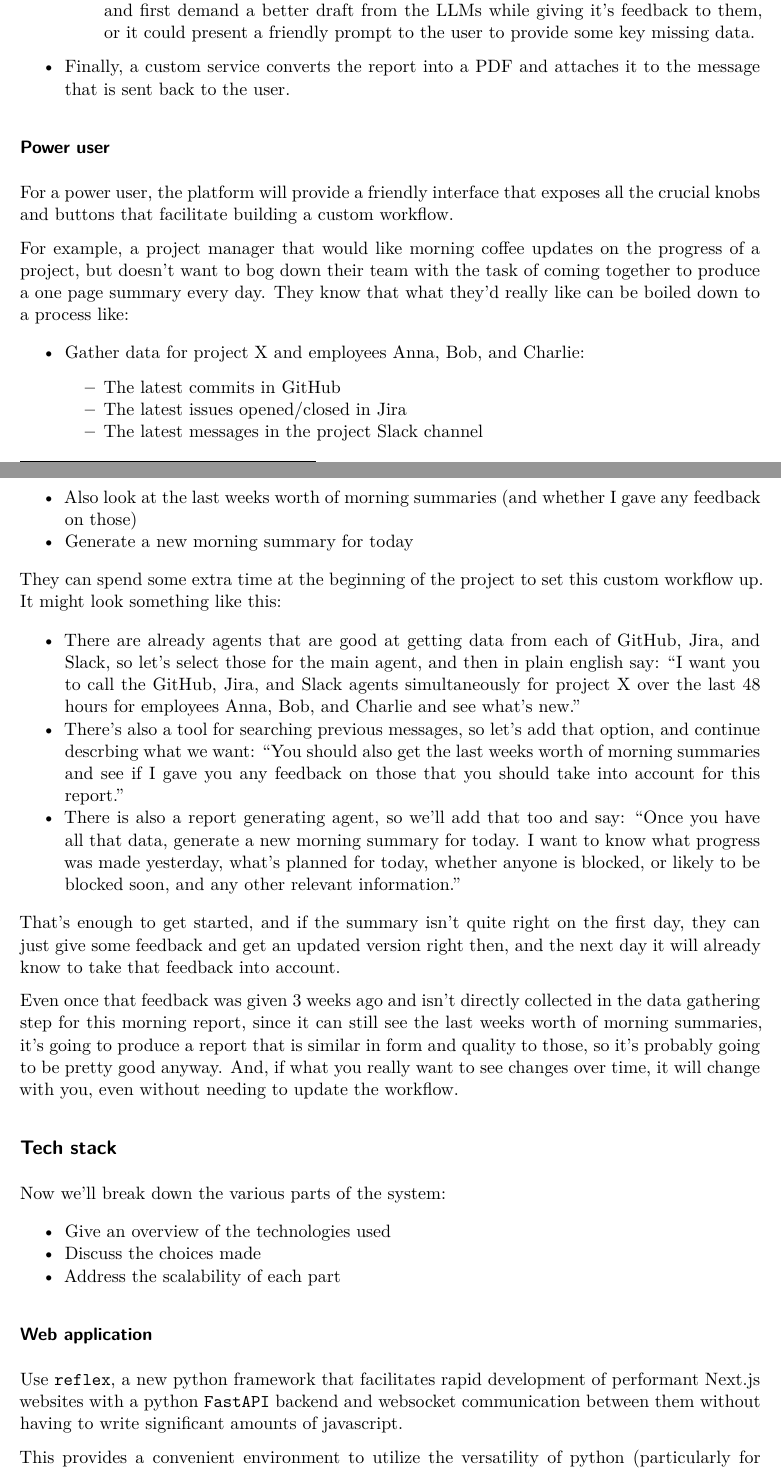
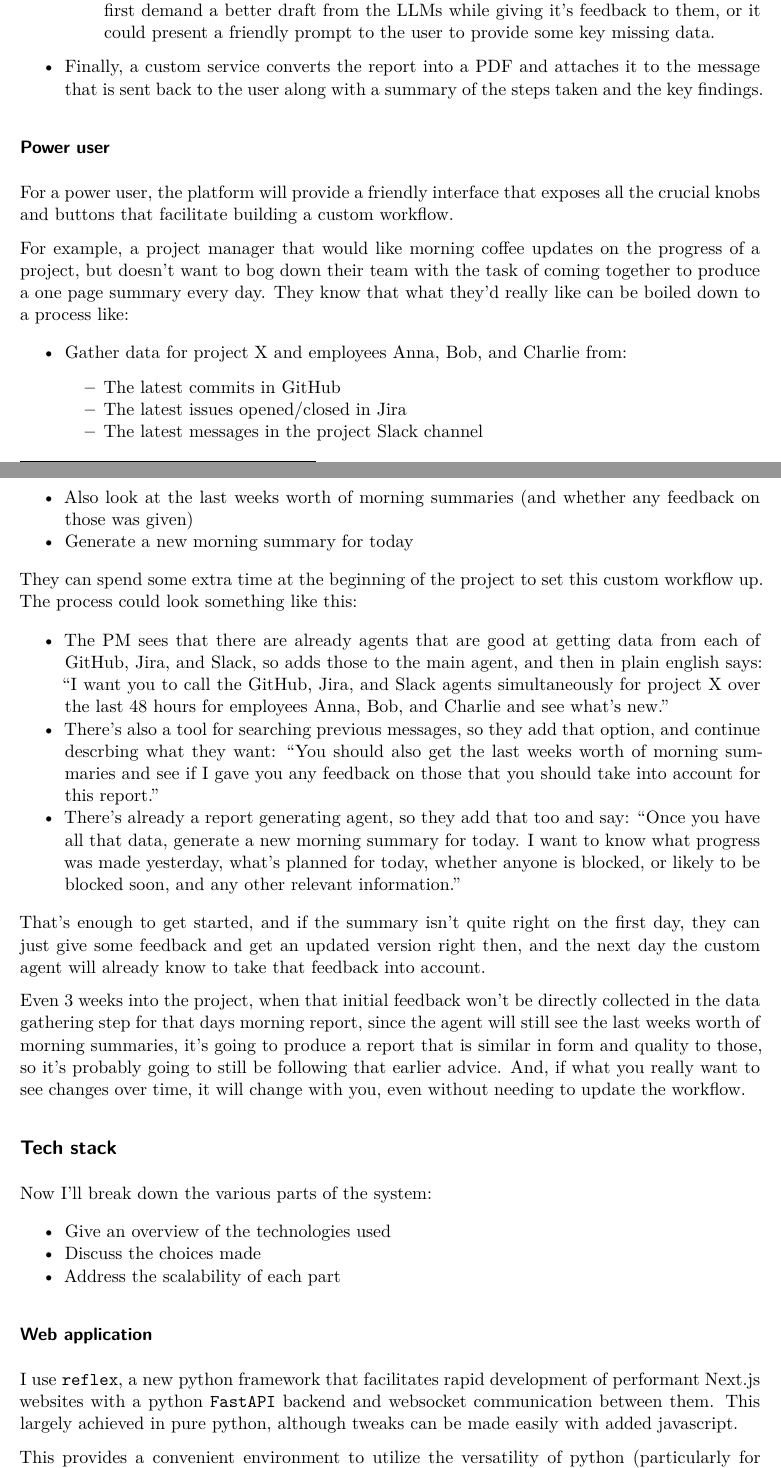
Before and after one commit to TimChild/quarto-personal, a Quarto document (documents/athena-pitch.qmd): two parts of pages 2 and 3 of 6, joined at a grey line, cut so that both start at the same text. Rendered offline with R 4.5, knitr and Pandoc in place of Quarto, then LaTeX, with nearby package versions; drawn as R Markdown's standard PDF in place of the format the file asks for.

Commit message:
minor improvements to athena pitch document

```diff
--- a/documents/athena-pitch.qmd
+++ b/documents/athena-pitch.qmd
@@ -57 +54,0 @@ The differences will all be behind the scenes:
-- Finally, a custom service converts the report into a PDF and attaches it to the message that is sent back to the user.
@@ -58,3 +57,4 @@ The differences will all be behind the scenes:
+- Finally, a custom service converts the report into a PDF and attaches it to the message that is sent back to the user along with a summary of the steps taken and the key findings.
 
 [^1]: I expect several of the offerings from the big players take a similar approach, but we have the advantage of having access to **all** of them.
 
@@ -64,30 +64,30 @@ For a power user, the platform will provide a friendly interface that exposes al
 
 For example, a project manager that would like morning coffee updates on the progress of a project, but doesn't want to bog down their team with the task of coming together to produce a one page summary every day. They know that what they'd really like can be boiled down to a process like:
 
-- Gather data for project X and employees Anna, Bob, and Charlie:
+- Gather data for project X and employees Anna, Bob, and Charlie from:
   - The latest commits in GitHub
   - The latest issues opened/closed in Jira
   - The latest messages in the project Slack channel
-- Also look at the last weeks worth of morning summaries (and whether I gave any feedback on those)
+- Also look at the last weeks worth of morning summaries (and whether any feedback on those was given)
 - Generate a new morning summary for today
 
-They can spend some extra time at the beginning of the project to set this custom workflow up. It might look something like this:
+They can spend some extra time at the beginning of the project to set this custom workflow up. The process could look something like this:
 
-- There are already agents that are good at getting data from each of GitHub, Jira, and Slack, so let's select those for the main agent, and then in plain english say:
+- The PM sees that there are already agents that are good at getting data from each of GitHub, Jira, and Slack, so adds those to the main agent, and then in plain english says:
   "I want you to call the GitHub, Jira, and Slack agents simultaneously for project X over the last 48 hours for employees Anna, Bob, and Charlie and see what's new."
-- There's also a tool for searching previous messages, so let's add that option, and continue descrbing what we want:
+- There's also a tool for searching previous messages, so they add that option, and continue descrbing what they want:
   "You should also get the last weeks worth of morning summaries and see if I gave you any feedback on those that you should take into account for this report."
-- There is also a report generating agent, so we'll add that too and say:
+- There's already a report generating agent, so they add that too and say:
   "Once you have all that data, generate a new morning summary for today. I want to know what progress was made yesterday, what's planned for today, whether anyone is blocked, or likely to be blocked soon, and any other relevant information."
 
-That's enough to get started, and if the summary isn't quite right on the first day, they can just give some feedback and get an updated version right then, and the next day it will already know to take that feedback into account.
+That's enough to get started, and if the summary isn't quite right on the first day, they can just give some feedback and get an updated version right then, and the next day the custom agent will already know to take that feedback into account.
 
-Even once that feedback was given 3 weeks ago and isn't directly collected in the data gathering step for this morning report, since it can still see the last weeks worth of morning summaries, it's going to produce a report that is similar in form and quality to those, so it's probably going to be pretty good anyway. And, if what you really want to see changes over time, it will change with you, even without needing to update the workflow.
+Even 3 weeks into the project, when that initial feedback won't be directly collected in the data gathering step for that days morning report, since the agent will still see the last weeks worth of morning summaries, it's going to produce a report that is similar in form and quality to those, so it's probably going to still be following that earlier advice. And, if what you really want to see changes over time, it will change with you, even without needing to update the workflow.
 
 
 ## Tech stack
 
-Now we'll break down the various parts of the system:
+Now I'll break down the various parts of the system:
 
 - Give an overview of the technologies used
 - Discuss the choices made
@@ -96,7 +96,7 @@ Now we'll break down the various parts of the system:
 
 ### Web application
 
-Use `reflex`, a new python framework that facilitates rapid development of performant Next.js websites with a python `FastAPI` backend and websocket communication between them without having to write significant amounts of javascript.
+I use `reflex`, a new python framework that facilitates rapid development of performant Next.js websites with a python `FastAPI` backend and websocket communication between them. This largely achieved in pure python, although tweaks can be made easily with added javascript.
 
 This provides a convenient environment to utilize the versatility of python (particularly for new AI libraries) without sacrificing a performant front-end, and without requiring a separate development team. This allows for a faster development cycle with more cohesion at a lower cost.
 
```
Also changed, not shown: documents/athena-pitch.qmd (10 more changed lines).
